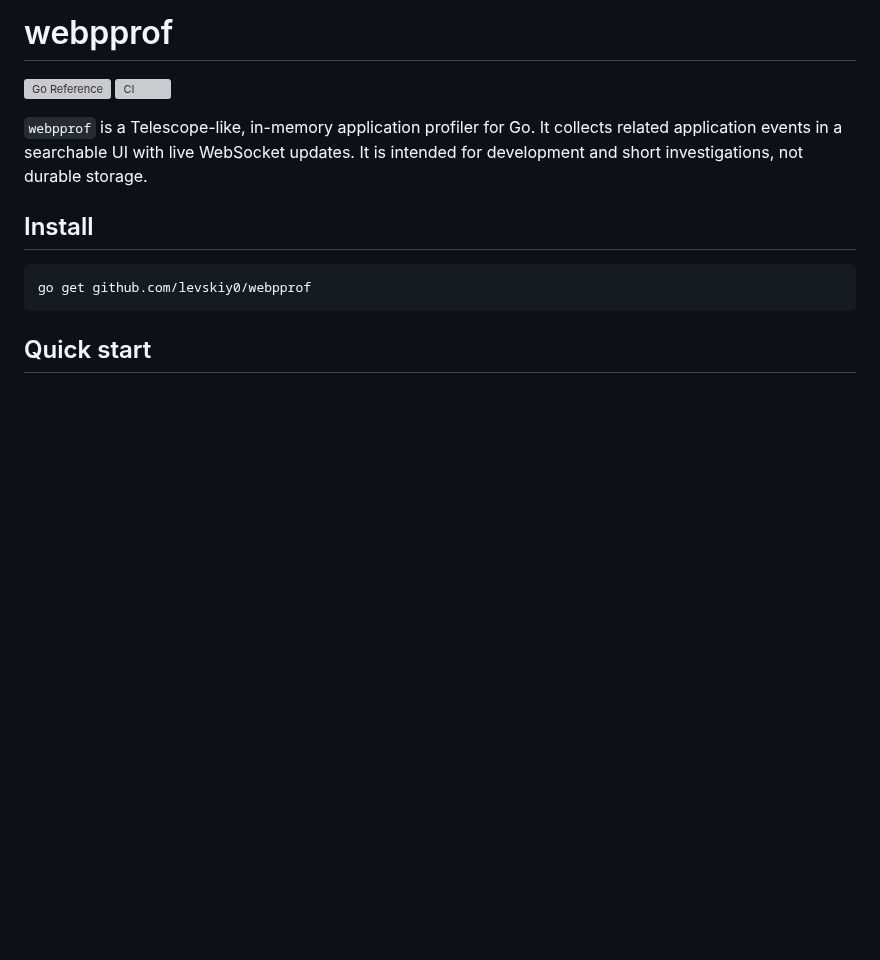
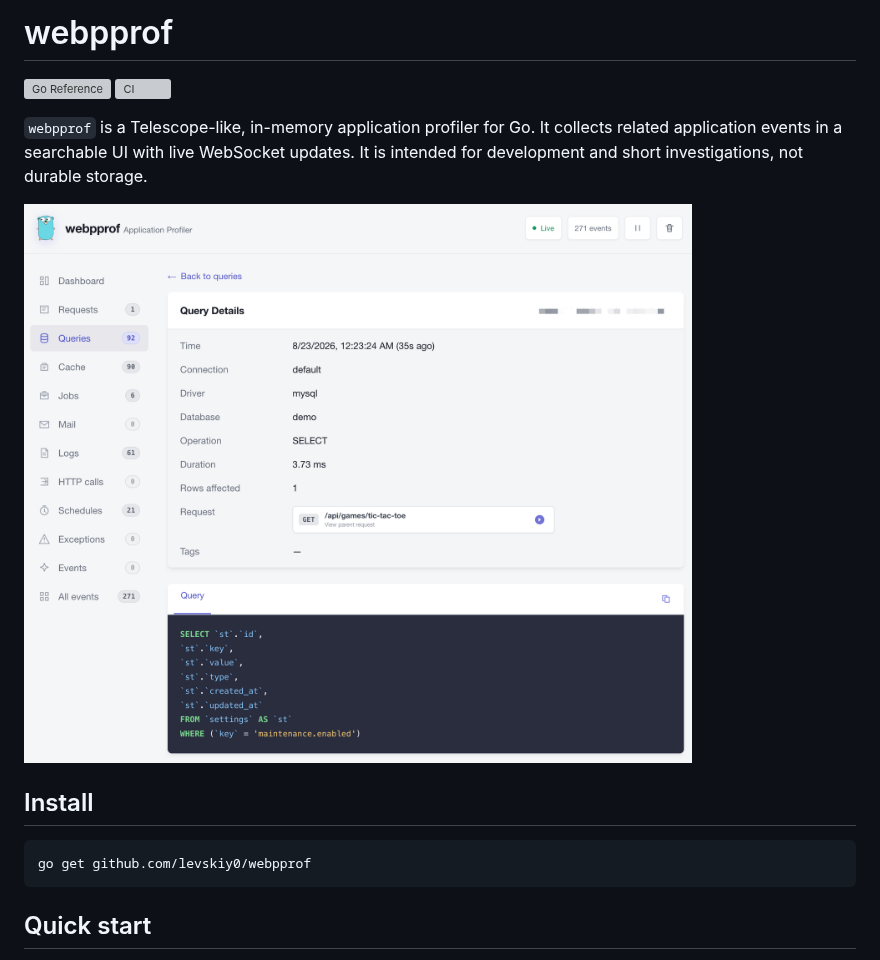
Before and after one commit to levskiy0/webpprof, a Markdown page: README.md, the part around the change. Drawn GitHub-style; pictures changed too: docs/images/webpprof-query-details.png (added); blank space fills up the shorter version; grey boxes are pictures that could not be loaded.

Commit message:
Add web profiler screenshot

```diff
--- a/README.md
+++ b/README.md
@@ -4,6 +4,8 @@
 [![CI](https://github.com/levskiy0/webpprof/actions/workflows/ci.yml/badge.svg)](https://github.com/levskiy0/webpprof/actions/workflows/ci.yml)
 
 `webpprof` is a Telescope-like, in-memory application profiler for Go. It collects related application events in a searchable UI with live WebSocket updates. It is intended for development and short investigations, not durable storage.
+
+![webpprof query details with a correlated request and highlighted SQL](docs/images/webpprof-query-details.png)
 
 ## Install
 
```
